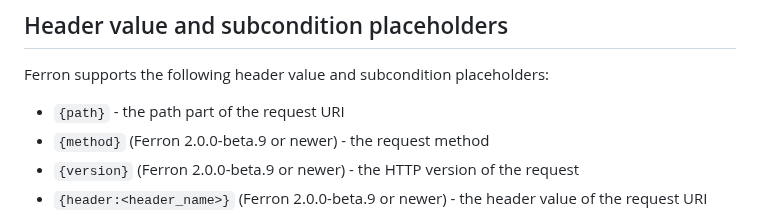
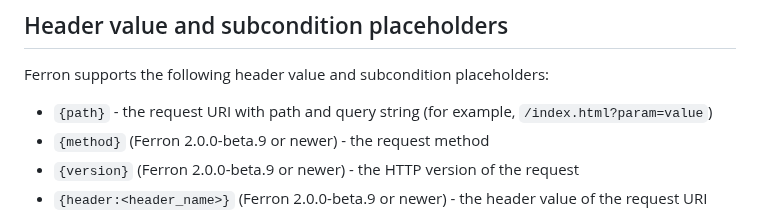
Before and after one commit to ferronweb/ferron, a Markdown page: docs/configuration-kdl.md, the part around the change. GitHub-like rendering.

Commit message:
docs: clarify the `{path}` placeholder

```diff
--- a/docs/configuration-kdl.md
+++ b/docs/configuration-kdl.md
@@ -762,7 +762,7 @@ Below is the list of supported subconditions:
 
 Ferron supports the following header value and subcondition placeholders:
 
-- `{path}` - the path part of the request URI
+- `{path}` - the request URI with path and query string (for example, `/index.html?param=value`)
 - `{method}` (Ferron 2.0.0-beta.9 or newer) - the request method
 - `{version}` (Ferron 2.0.0-beta.9 or newer) - the HTTP version of the request
 - `{header:<header_name>}` (Ferron 2.0.0-beta.9 or newer) - the header value of the request URI
```
